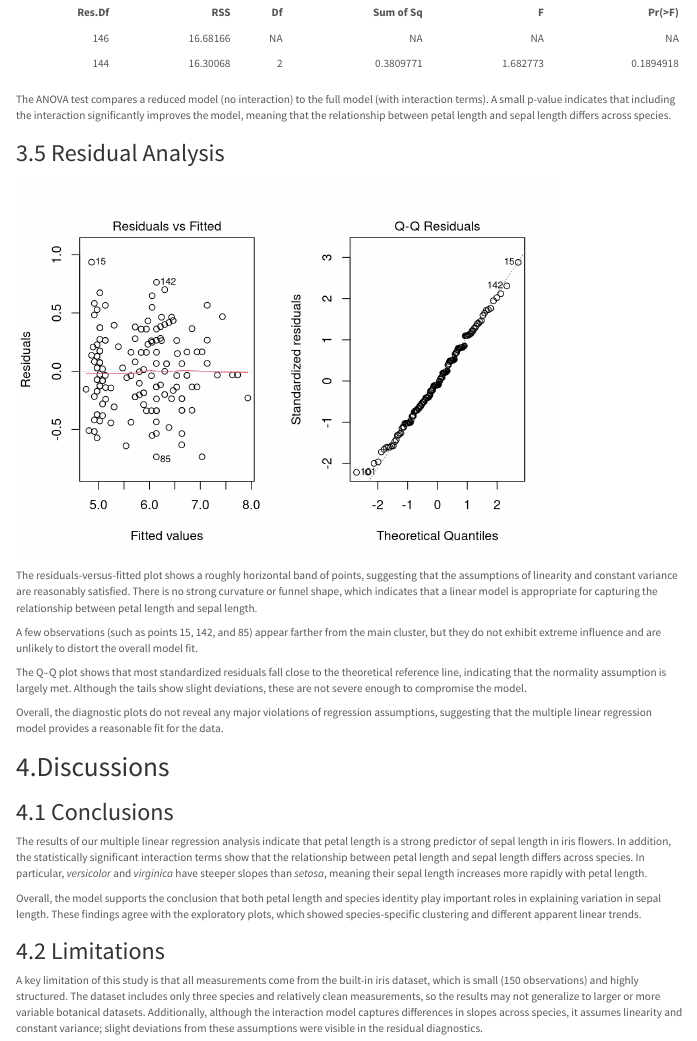
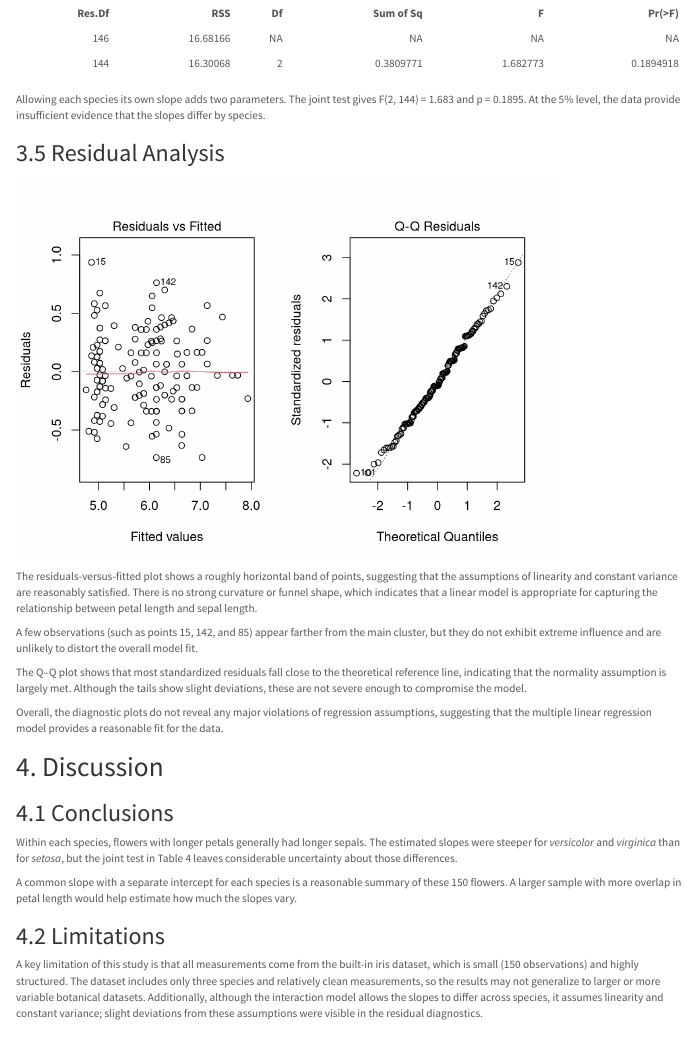
Before and after one commit to FBELSABAH/Modeling-Sepal-Length-in-Iris-Flowers-Using-Multiple-Linear-Regression, an R Markdown document (GroupL_Final_Submission.Rmd): the page in a window 1100 px wide, from 3130 px down before the commit and from 3200 px down after it, so that both start at the same text. Rendered offline with R 4.5, knitr and Pandoc, with nearby package versions; menus at the side of the page are left out.

Commit message:
Correct the iris interaction result and link the reproducible report
Prepared with Codex assistance.

````diff
--- a/GroupL_Final_Submission.Rmd
+++ b/GroupL_Final_Submission.Rmd
@@ -188,7 +190,7 @@ kable(
 )
 ```
 
-The ANOVA test compares a reduced model (no interaction) to the full model (with interaction terms). A small p-value indicates that including the interaction significantly improves the model, meaning that the relationship between petal length and sepal length differs across species.
+Allowing each species its own slope adds two parameters. The joint test gives F(2, 144) = `r round(anova_results[2, "F"], 3)` and p = `r sprintf("%.4f", anova_results[2, "Pr(>F)"])`. At the 5% level, the data provide insufficient evidence that the slopes differ by species.
 
 ## 3.5 Residual Analysis
 
@@ -207,17 +209,17 @@ The Q–Q plot shows that most standardized residuals fall close to the theoreti
 
 Overall, the diagnostic plots do not reveal any major violations of regression assumptions, suggesting that the multiple linear regression model provides a reasonable fit for the data.
 
-# 4.Discussions
+# 4. Discussion
 
 ## 4.1 Conclusions
 
-The results of our multiple linear regression analysis indicate that petal length is a strong predictor of sepal length in iris flowers. In addition, the statistically significant interaction terms show that the relationship between petal length and sepal length differs across species. In particular, *versicolor* and *virginica* have steeper slopes than *setosa*, meaning their sepal length increases more rapidly with petal length.
+Within each species, flowers with longer petals generally had longer sepals. The estimated slopes were steeper for *versicolor* and *virginica* than for *setosa*, but the joint test in Table 4 leaves considerable uncertainty about those differences.
 
-Overall, the model supports the conclusion that both petal length and species identity play important roles in explaining variation in sepal length. These findings agree with the exploratory plots, which showed species-specific clustering and different apparent linear trends.
+A common slope with a separate intercept for each species is a reasonable summary of these 150 flowers. A larger sample with more overlap in petal length would help estimate how much the slopes vary.
 
 ## 4.2 Limitations
 
-A key limitation of this study is that all measurements come from the built-in iris dataset, which is small (150 observations) and highly structured. The dataset includes only three species and relatively clean measurements, so the results may not generalize to larger or more variable botanical datasets. Additionally, although the interaction model captures differences in slopes across species, it assumes linearity and constant variance; slight deviations from these assumptions were visible in the residual diagnostics.
+A key limitation of this study is that all measurements come from the built-in iris dataset, which is small (150 observations) and highly structured. The dataset includes only three species and relatively clean measurements, so the results may not generalize to larger or more variable botanical datasets. Additionally, although the interaction model allows the slopes to differ across species, it assumes linearity and constant variance; slight deviations from these assumptions were visible in the residual diagnostics.
 
 ## 4.3 Further questions
 
````
Also changed, not shown: GroupL_Final_Submission.html, README.md, GroupL_Final_Submission.Rmd (8 more changed lines).
